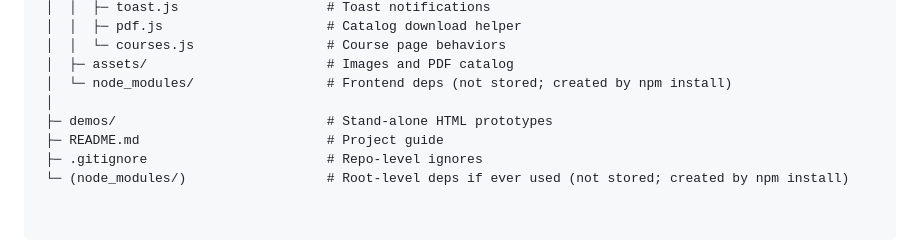
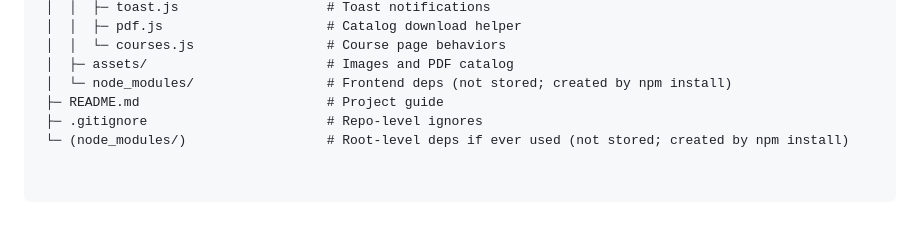
Before and after one commit to NT411/Fullstack-Bakery, a Markdown page: README.md, the part around the change. Rendered like a GitHub page; blank space fills up the shorter version.

Commit message:
Remove demos directory from README structure

```diff
--- a/README.md
+++ b/README.md
@@ -77,8 +77,6 @@ Fullstack-Bakery/
  │  │  └─ courses.js                 # Course page behaviors
  │  ├─ assets/                       # Images and PDF catalog
  │  └─ node_modules/                 # Frontend deps (not stored; created by npm install)
- │
- ├─ demos/                           # Stand-alone HTML prototypes
  ├─ README.md                        # Project guide
  ├─ .gitignore                       # Repo-level ignores
  └─ (node_modules/)                  # Root-level deps if ever used (not stored; created by npm install)
```
